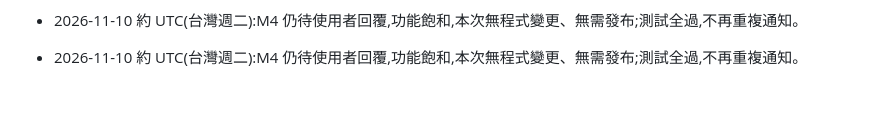
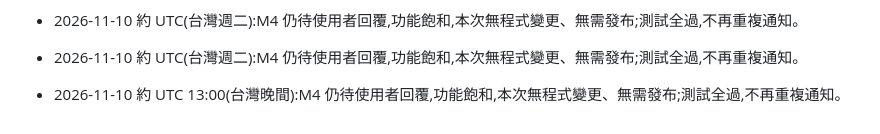
Before and after one commit to Kaikaiouo/Claude-testing, a Markdown page: housekeeper-web/NOTES.md, the part around the change. Drawn GitHub-style; blank space fills up the shorter version.

Commit message:
housekeeper-web: 進度更新(仍等待 M4 決定)
Co-Authored-By: Claude Sonnet 5.5 <noreply@anthropic.com>

```diff
--- a/housekeeper-web/NOTES.md
+++ b/housekeeper-web/NOTES.md
@@ -144,3 +144,4 @@
 - 2026-11-09 約 UTC 16:00(台灣週二凌晨 00:00):M4 仍待使用者回覆,功能飽和,本次無程式變更、無需發布;測試全過,不再重複通知。
 - 2026-11-10 約 UTC(台灣週二):M4 仍待使用者回覆,功能飽和,本次無程式變更、無需發布;測試全過,不再重複通知。
 - 2026-11-10 約 UTC(台灣週二):M4 仍待使用者回覆,功能飽和,本次無程式變更、無需發布;測試全過,不再重複通知。
+- 2026-11-10 約 UTC 13:00(台灣晚間):M4 仍待使用者回覆,功能飽和,本次無程式變更、無需發布;測試全過,不再重複通知。
```
